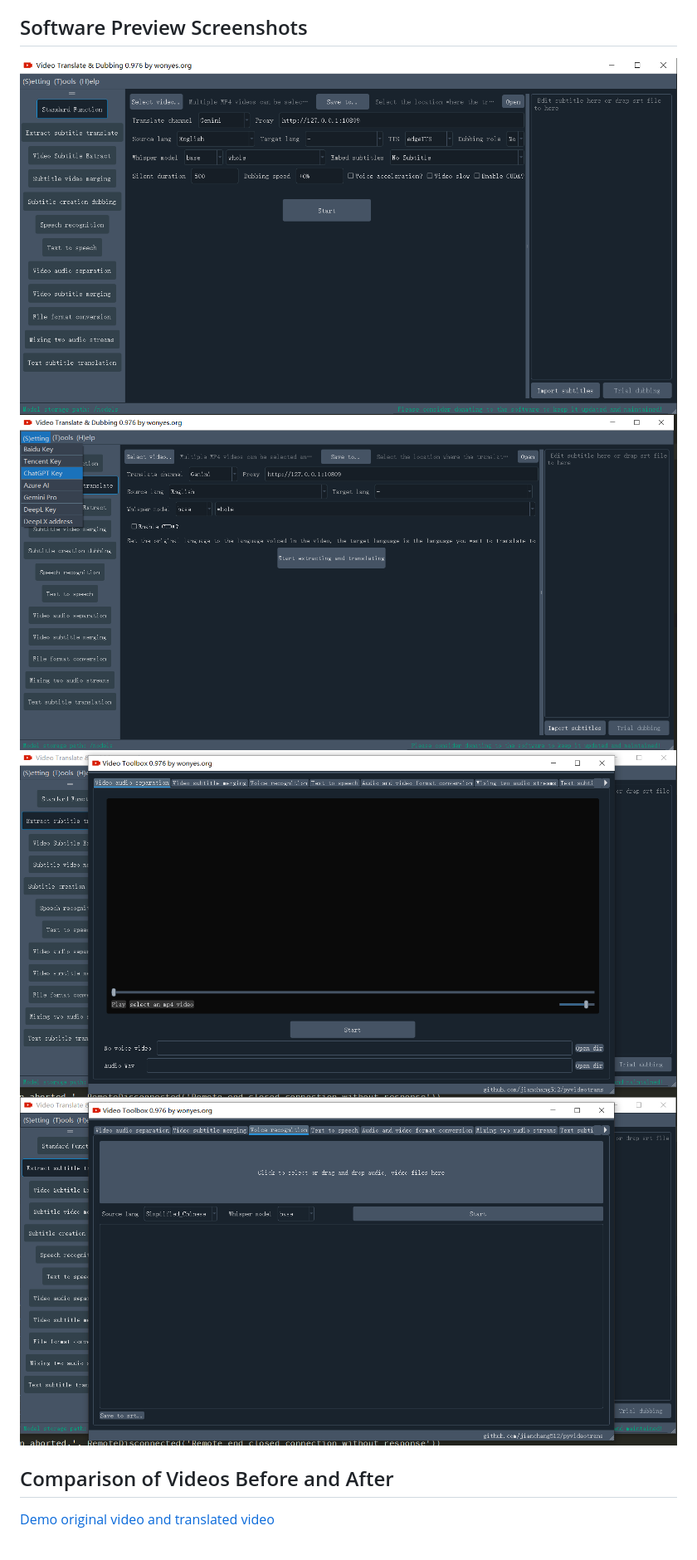
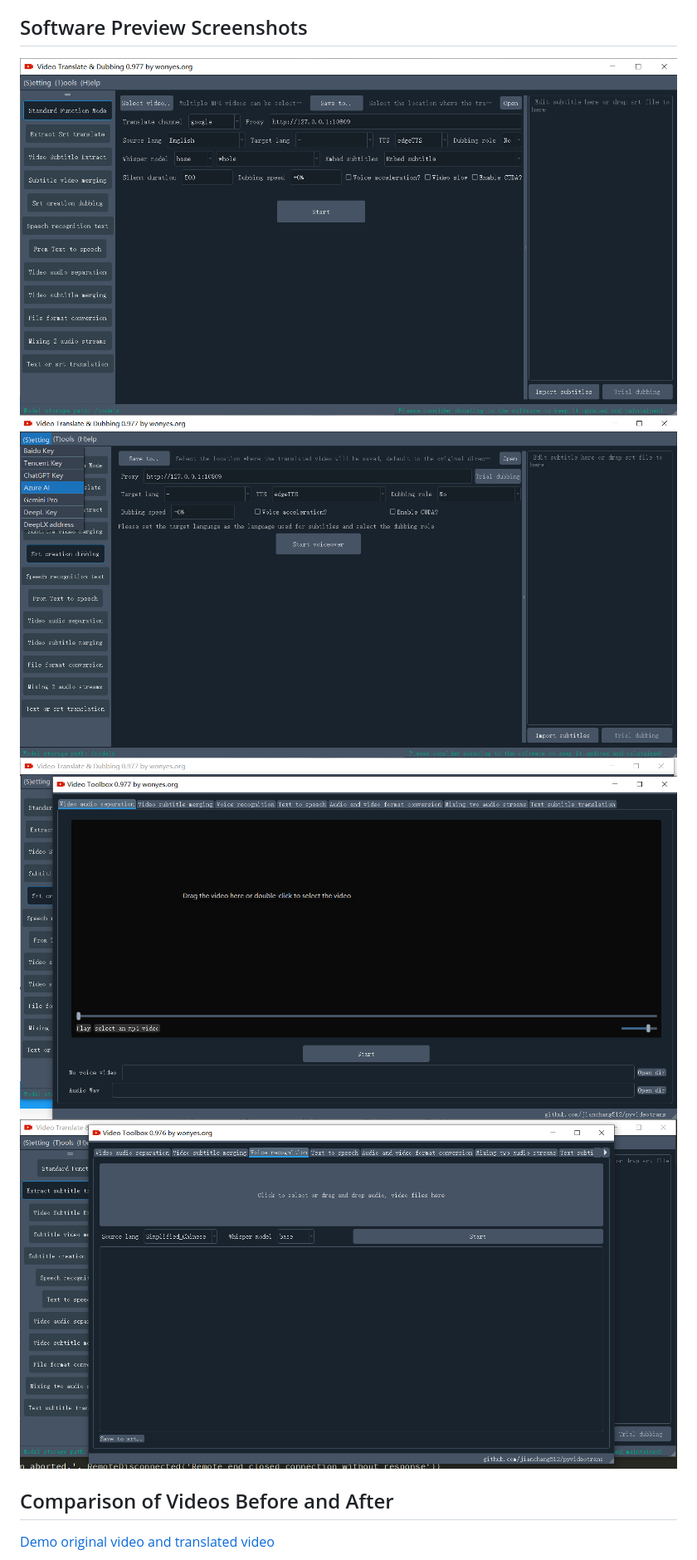
Before and after one commit to jianchang512/pyvideotrans, a Markdown page: README.md, the part around the change. Shown at 83% size. GitHub-like rendering; pictures changed too: images/pen1.png, images/pen2.png, images/pen3.png.

Commit message:
up

```diff
--- a/README.md
+++ b/README.md
@@ -172,10 +172,10 @@ If the installation is correct, the precompiled version can now be used with CUD
 
 ## Software Preview Screenshots
 
-![](./images/pen1.png?c)
-![](./images/pen2.png?c)
-![](./images/pen3.png?c)
-![](./images/pen4.png?c)
+![](./images/pen1.png?d)
+![](./images/pen2.png?d)
+![](./images/pen3.png?d)
+![](./images/pen4.png?d)
 
 ## Comparison of Videos Before and After
 
```
